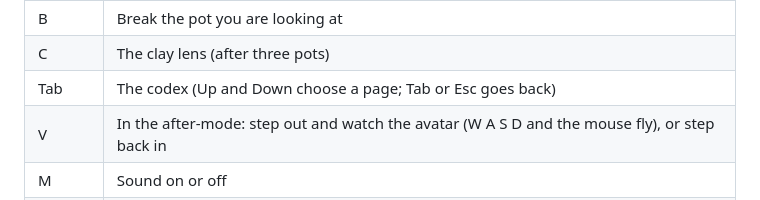
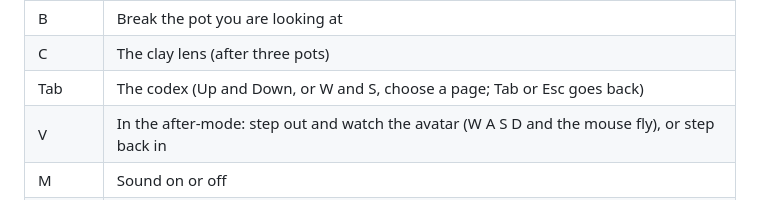
Before and after one commit to Preponderous-Software/atman, a Markdown page: README.md, the part around the change. GitHub-like rendering.

```diff
--- a/README.md
+++ b/README.md
@@ -155,7 +155,7 @@ simulation and its tests, with no engine.
 | 1 2 3 4 | At the wheel: throw a water jar, a bowl, a cup or a lamp, then type its name and press Enter |
 | B | Break the pot you are looking at |
 | C | The clay lens (after three pots) |
-| Tab | The codex (Up and Down choose a page; Tab or Esc goes back) |
+| Tab | The codex (Up and Down, or W and S, choose a page; Tab or Esc goes back) |
 | V | In the after-mode: step out and watch the avatar (W A S D and the mouse fly), or step back in |
 | M | Sound on or off |
 | F1 | Show or hide the controls |
```
Also changed, not shown: docs/WEB.md (+3 -1 lines).
